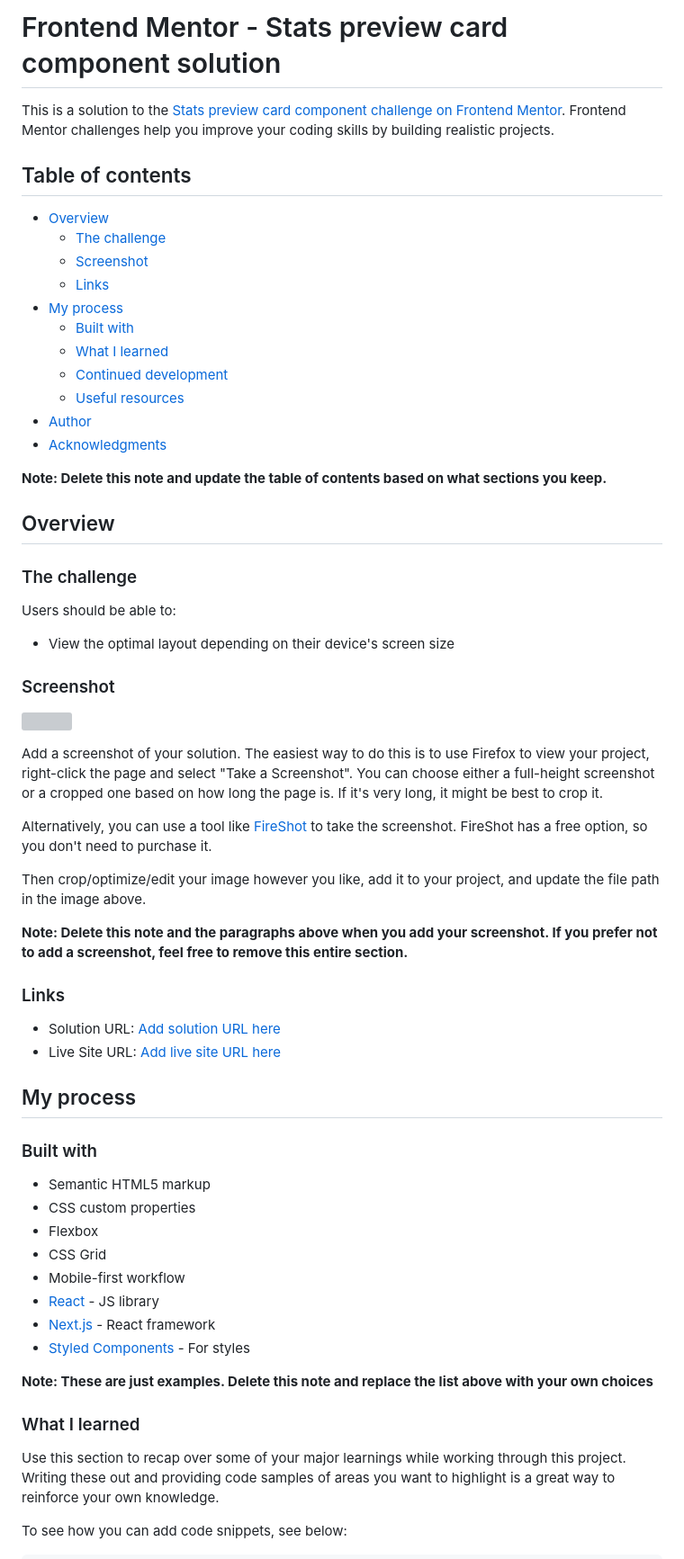
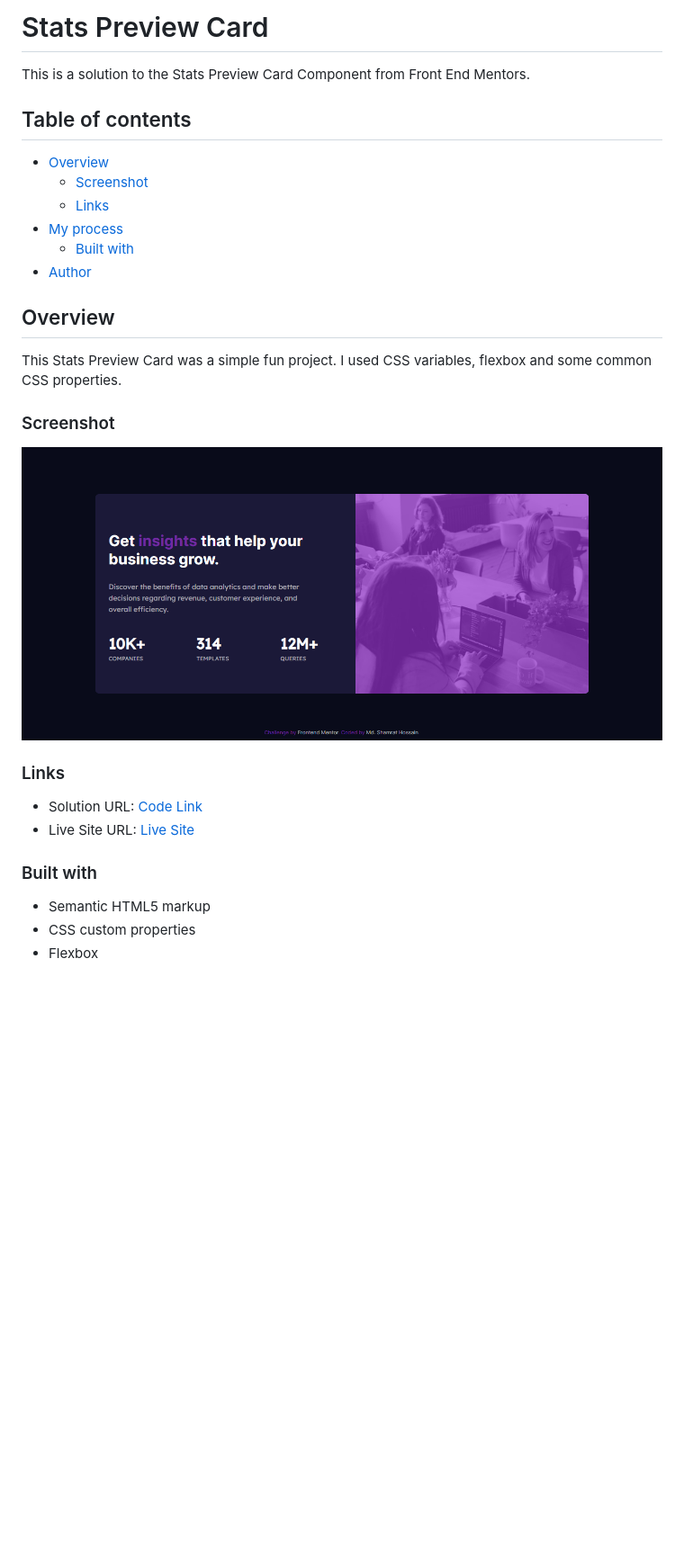
Before and after one commit to shamratPG/stats-preview-card, a Markdown page: README.md, the part around the change printed below. Shown: that part at 90% size. Drawn GitHub-style; pictures changed too: images/screenshot.png (added); blank space fills up the shorter version; grey boxes are pictures that could not be loaded.

Commit message:
Updated README.md and added screeshot.png

```diff
--- a/README.md
+++ b/README.md
@@ -1,66 +1,33 @@
-# Frontend Mentor - Stats preview card component solution
+# Stats Preview Card
 
-This is a solution to the [Stats preview card component challenge on Frontend Mentor](https://www.frontendmentor.io/challenges/stats-preview-card-component-8JqbgoU62). Frontend Mentor challenges help you improve your coding skills by building realistic projects.
+This is a solution to the Stats Preview Card Component from Front End Mentors.
 
 ## Table of contents
 
 - [Overview](#overview)
-  - [The challenge](#the-challenge)
   - [Screenshot](#screenshot)
   - [Links](#links)
 - [My process](#my-process)
   - [Built with](#built-with)
-  - [What I learned](#what-i-learned)
-  - [Continued development](#continued-development)
-  - [Useful resources](#useful-resources)
 - [Author](#author)
-- [Acknowledgments](#acknowledgments)
 
-**Note: Delete this note and update the table of contents based on what sections you keep.**
 
 ## Overview
-
-### The challenge
-
-Users should be able to:
-
-- View the optimal layout depending on their device's screen size
+This Stats Preview Card was a simple fun project. I used CSS variables, flexbox and some common CSS properties.
 
 ### Screenshot
 
-![](./screenshot.jpg)
+![](images/screenshot.png)
 
-Add a screenshot of your solution. The easiest way to do this is to use Firefox to view your project, right-click the page and select "Take a Screenshot". You can choose either a full-height screenshot or a cropped one based on how long the page is. If it's very long, it might be best to crop it.
-
-Alternatively, you can use a tool like [FireShot](https://getfireshot.com/) to take the screenshot. FireShot has a free option, so you don't need to purchase it.
-
-Then crop/optimize/edit your image however you like, add it to your project, and update the file path in the image above.
-
-**Note: Delete this note and the paragraphs above when you add your screenshot. If you prefer not to add a screenshot, feel free to remove this entire section.**
 
 ### Links
 
-- Solution URL: [Add solution URL here](https://your-solution-url.com)
-- Live Site URL: [Add live site URL here](https://your-live-site-url.com)
+- Solution URL: [Code Link](https://github.com/shamratPG/stats-preview-card)
+- Live Site URL: [Live Site](https://shamratpg.github.io/stats-preview-card/)
 
-## My process
 
 ### Built with
 
 - Semantic HTML5 markup
 - CSS custom properties
 - Flexbox
-- CSS Grid
-- Mobile-first workflow
-- [React](https://reactjs.org/) - JS library
-- [Next.js](https://nextjs.org/) - React framework
-- [Styled Components](https://styled-components.com/) - For styles
-
-**Note: These are just examples. Delete this note and replace the list above with your own choices**
-
-### What I learned
-
-Use this section to recap over some of your major learnings while working through this project. Writing these out and providing code samples of areas you want to highlight is a great way to reinforce your own knowledge.
-
-To see how you can add code snippets, see below:
-
```
Also changed, not shown: other parts of README.md (+3 -41 lines).
